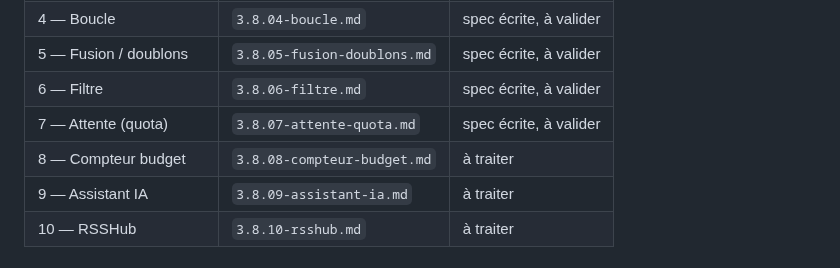
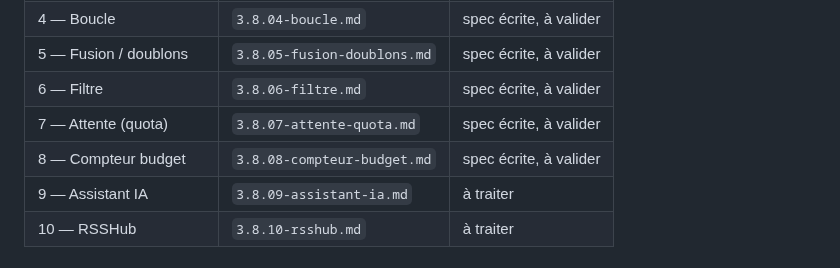
Before and after one commit to NALSED/GRAPPES, a Markdown page: specs/000-INDEX.md, the part around the change. Rendered like a GitHub page.

```diff
--- a/specs/000-INDEX.md
+++ b/specs/000-INDEX.md
@@ -43,7 +43,7 @@ l'identique sur les dix outils : elles sont spécifiées **une fois**, pas dix.
 | 5 — Fusion / doublons | `3.8.05-fusion-doublons.md` | spec écrite, à valider |
 | 6 — Filtre | `3.8.06-filtre.md` | spec écrite, à valider |
 | 7 — Attente (quota) | `3.8.07-attente-quota.md` | spec écrite, à valider |
-| 8 — Compteur budget | `3.8.08-compteur-budget.md` | à traiter |
+| 8 — Compteur budget | `3.8.08-compteur-budget.md` | spec écrite, à valider |
 | 9 — Assistant IA | `3.8.09-assistant-ia.md` | à traiter |
 | 10 — RSSHub | `3.8.10-rsshub.md` | à traiter |
 
```
Also changed, not shown: specs/3.8.08-compteur-budget.md (added, +61 -0 lines).
